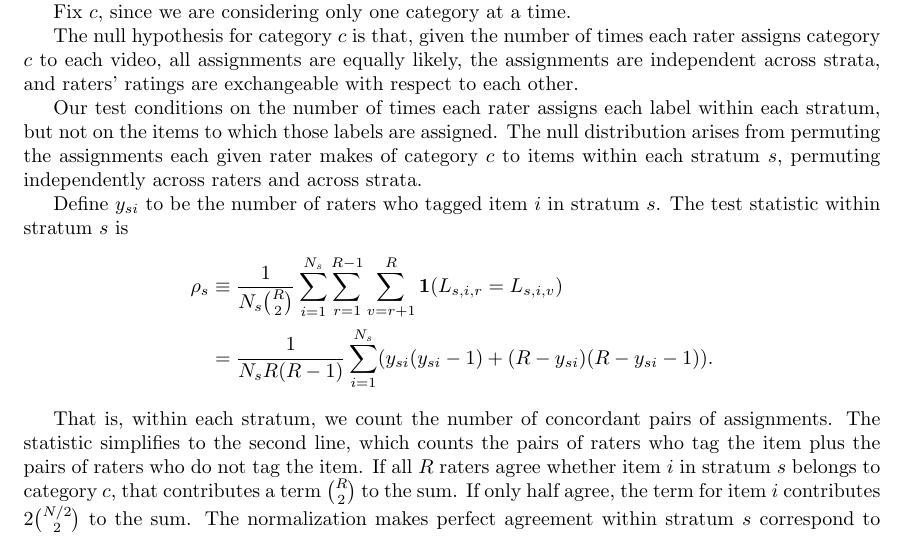
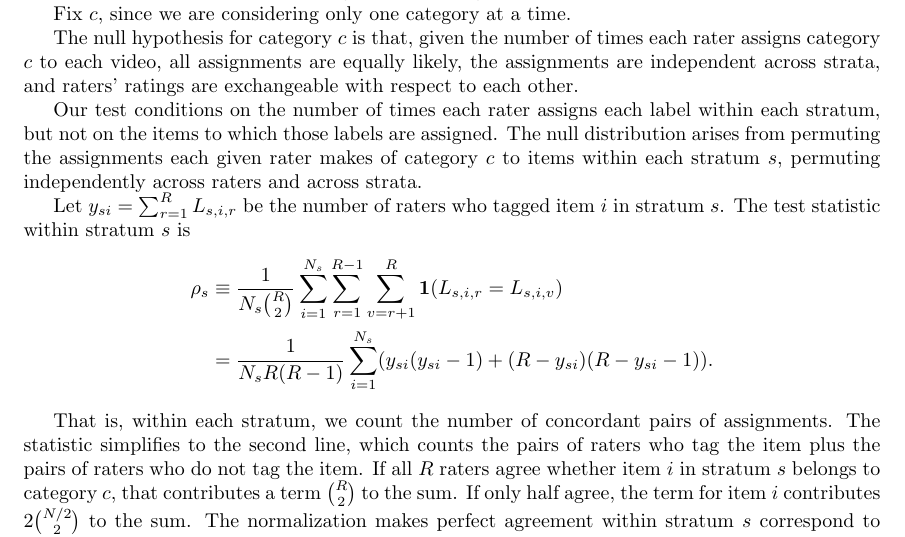
Before and after one commit to jarrodmillman/irr-case-study, a LaTeX document (millman_ottoboni_stark.tex): part of page 12 of 12, cut so that both start at the same text. Compiled offline with pdfLaTeX.

Commit message:
Minor change to defn of y_si

```diff
--- a/millman_ottoboni_stark.tex
+++ b/millman_ottoboni_stark.tex
@@ -807,7 +807,7 @@ The null distribution arises from permuting the assignments each given rater mak
 of category $c$ to items within each stratum $s$, permuting independently
 across raters and across strata.
 
-Define $y_{si}$ to be the number of raters who tagged item $i$ in stratum $s$.
+Let $y_{si} = \sum_{r=1}^R L_{s,i,r}$ be the number of raters who tagged item $i$ in stratum $s$.
 The test statistic within stratum $s$ is
 \begin{align*}
 \rho_s &\equiv \frac{1}{N_s {R \choose 2}} \sum_{i=1}^{N_s}
```
